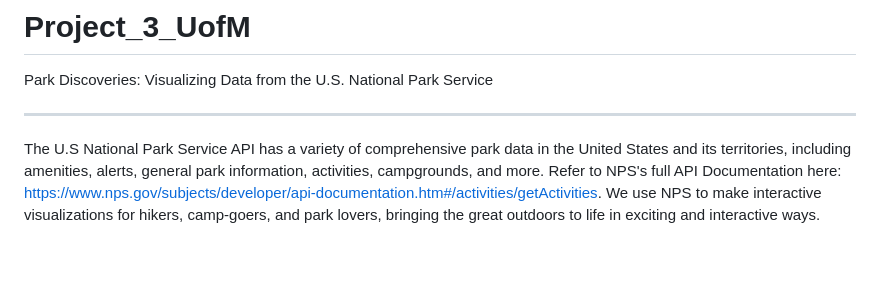
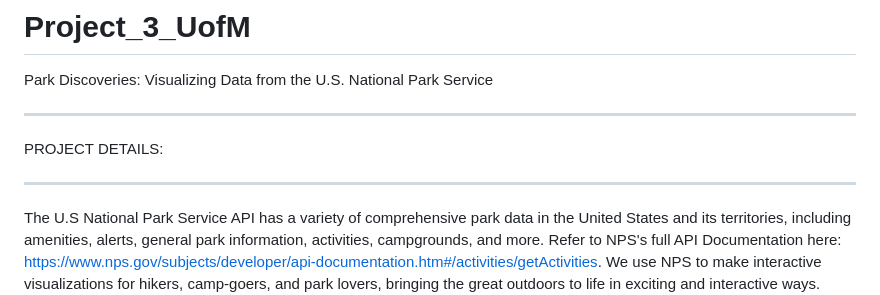
Before and after one commit to trst1690/Project_3_UofM, a Markdown page: README.md, the part around the change. Drawn GitHub-style; blank space fills up the shorter version.

Commit message:
Version2

```diff
--- a/README.md
+++ b/README.md
@@ -4,6 +4,10 @@
 Park Discoveries: Visualizing Data from the U.S. National Park Service
 
 _____________________________________________________________________________________________________________________________
+PROJECT DETAILS:
+
+_____________________________________________________________________________________________________________________________
+
 
 The U.S National Park Service API has a variety of comprehensive park data in the United States and its territories, including amenities, alerts, general park information, activities, campgrounds, and more. Refer to NPS's full API Documentation here: https://www.nps.gov/subjects/developer/api-documentation.htm#/activities/getActivities. We use NPS to make interactive visualizations for hikers, camp-goers, and park lovers, bringing the great outdoors to life in exciting and interactive ways.
 
```
